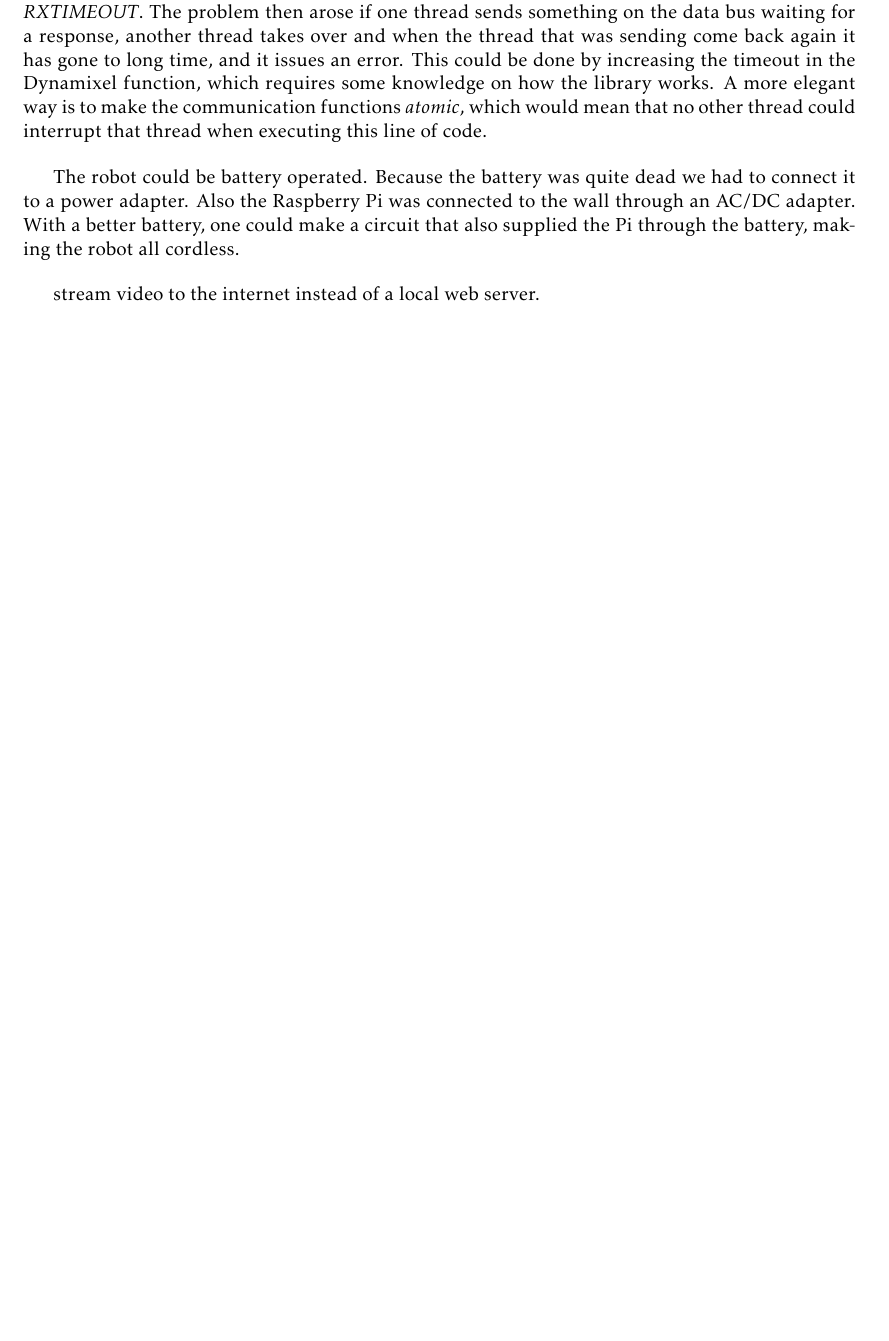
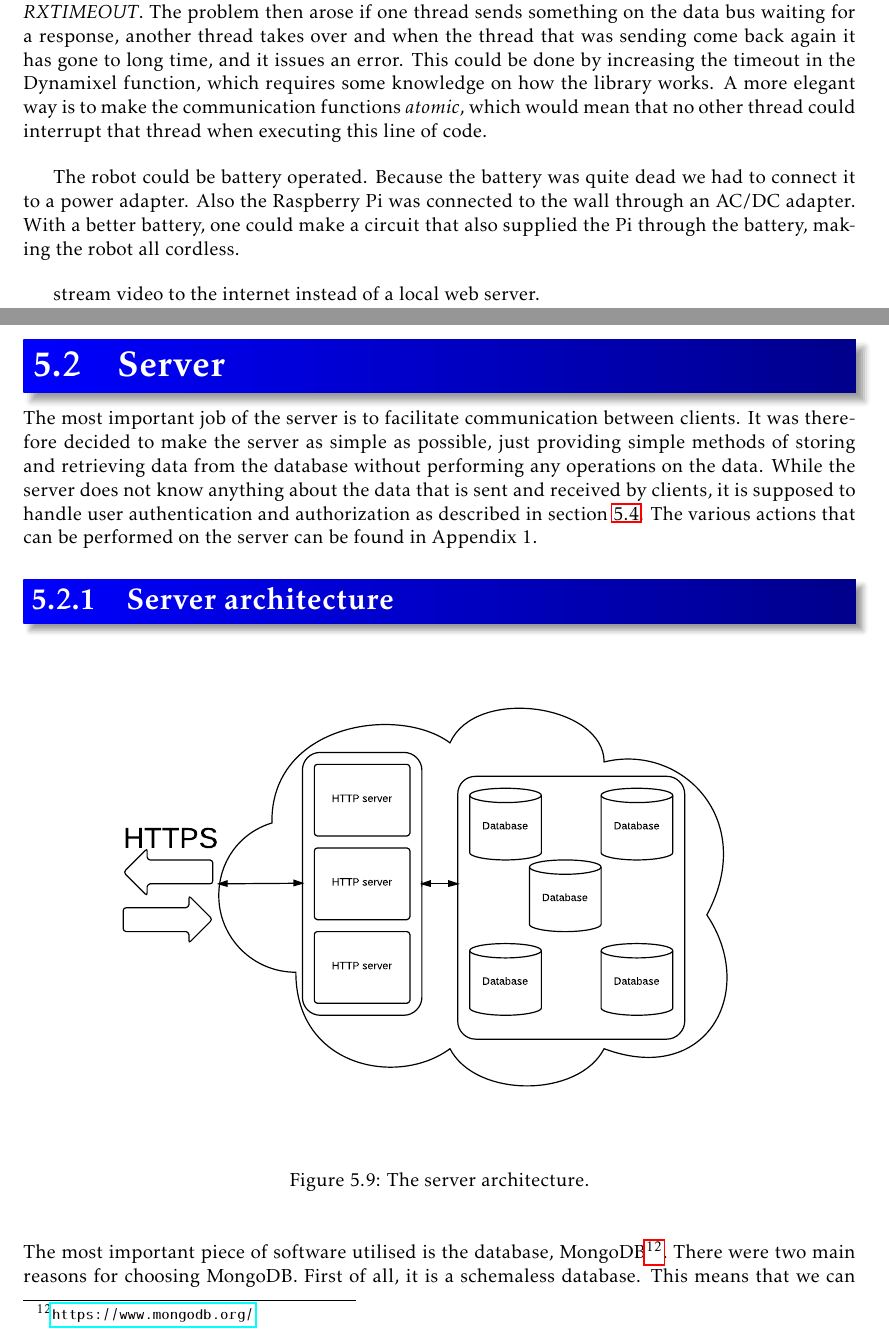
Before and after one commit to tverrkraftig/technical-report, a LaTeX thesis (report.tex, which reads method/server.tex): part of page 21 of 28 before the commit and two parts of pages 22 and 23 of 31 after it, the two joined at a grey line, cut so that both start at the same text, the shorter picture padded with empty space. Compiled offline with pdfLaTeX.

Commit message:
Server text

```diff
--- /dev/null
+++ b/method/server.tex
@@ -0,0 +1,18 @@
+\section{Server}
+The most important job of the server is to facilitate communication between clients.
+It was therefore decided to make the server as simple as possible, just providing simple methods of storing and retrieving data from the database without performing any operations on the data.
+While the server does not know anything about the data that is sent and received by clients, it is supposed to handle user authentication and authorization as described in section~\ref{sec:security}.
+The various actions that can be performed on the server can be found in Appendix~1.
+
+\subsection{Server architecture}
+\begin{figure}[H]
+\begin{center}
+	\includegraphics[scale=0.75]{graphics/server.pdf}
+	\caption{The server architecture.}
+	\label{fig:server-architecture}
+\end{center}
+\end{figure}
+The most important piece of software utilised is the database, MongoDB\footnote{\url{https://www.mongodb.org/}}.
+There were two main reasons for choosing MongoDB.
+First of all, it is a schemaless database.
+This means that we can simply send data to the database without first telling the database what the data looks like, that is what kind of data it is supposed to store (numbers, text, coordinates, etc.), and how much of it there is.
```
Also changed, not shown: method/method.tex (+1 -0 lines), method/security.tex (+1 -0 lines), graphics/server.pdf (added), method/server.tex (21 more changed lines).
